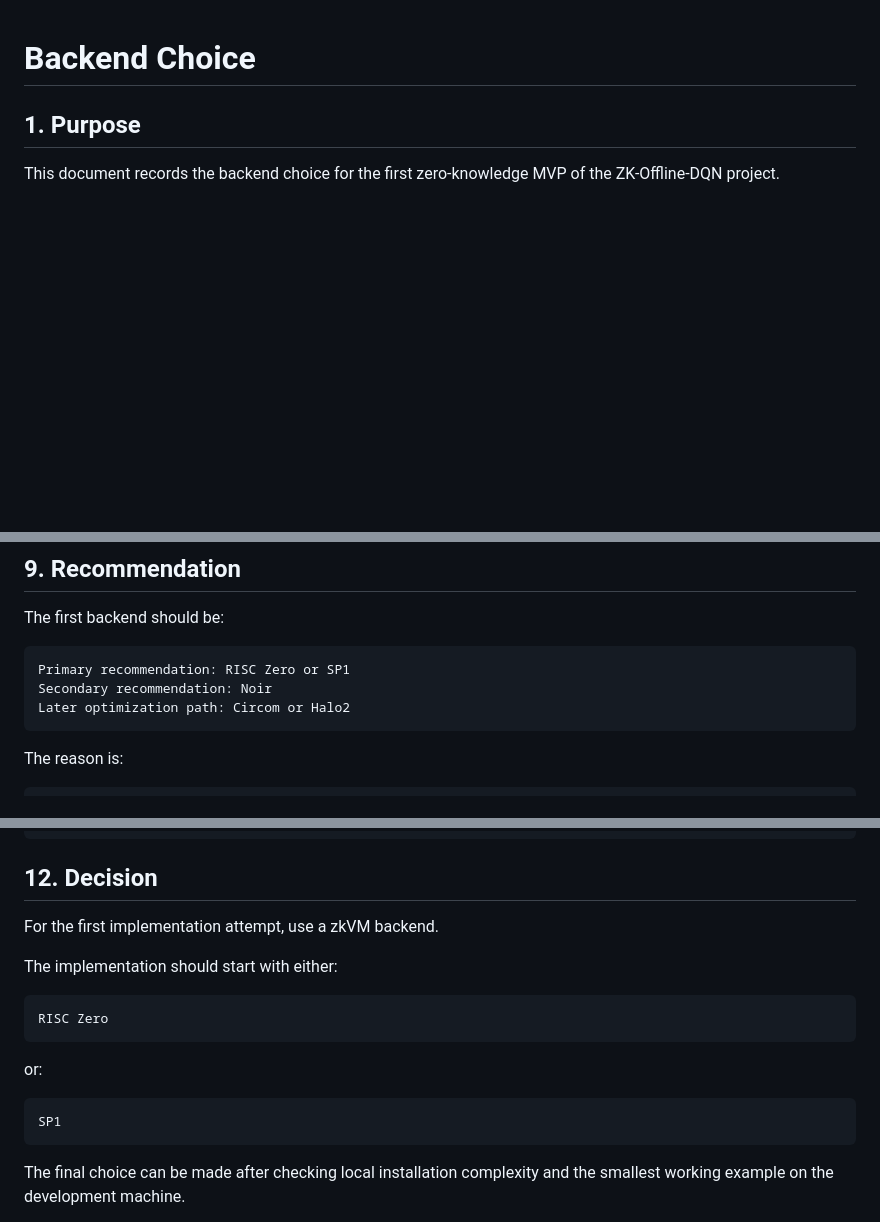
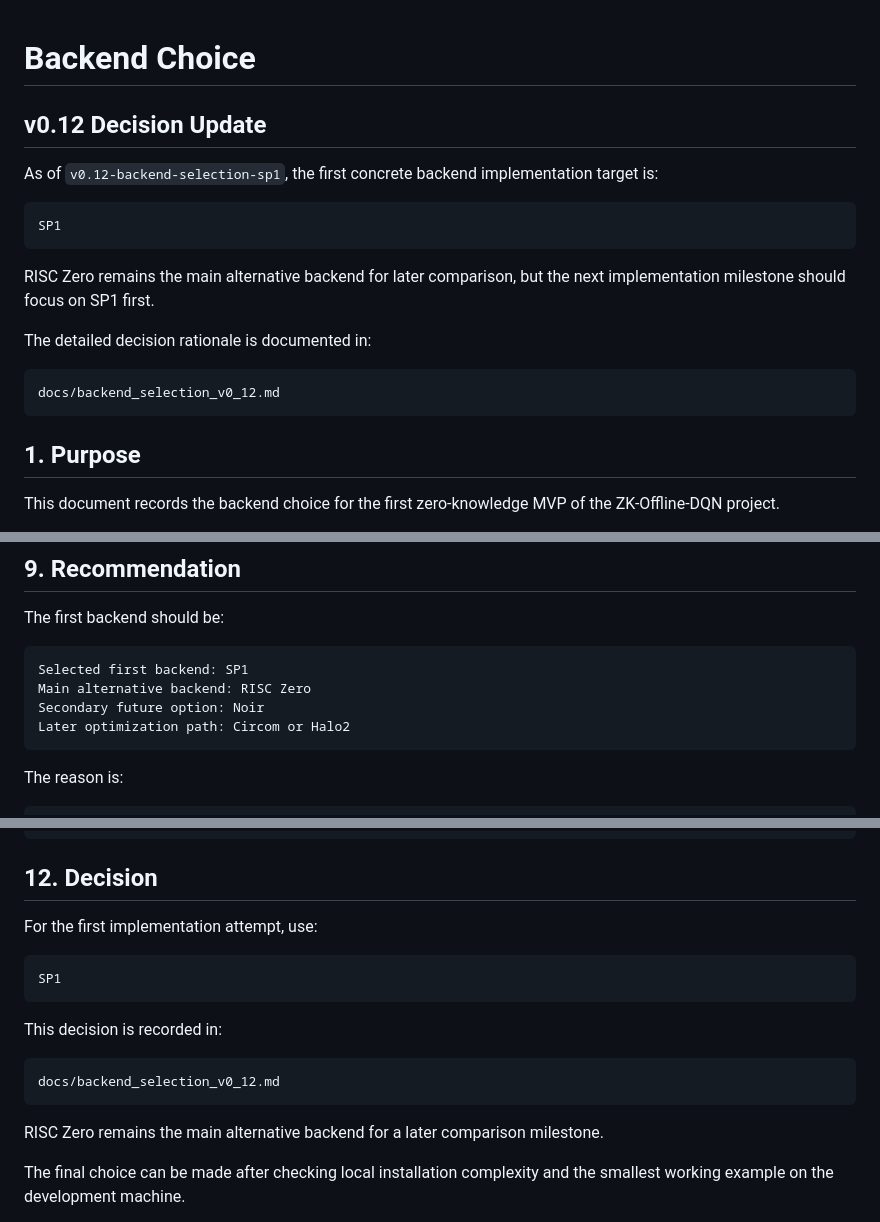
Before and after one commit to patee1811/zk_offline_dqn, a Markdown page: docs/backend_choice.md, 3 parts joined by grey strips. GitHub-like rendering; blank space fills up the shorter version.

Commit message:
docs: update backend choice with SP1 decision

````diff
--- a/docs/backend_choice.md
+++ b/docs/backend_choice.md
@@ -1,4 +1,20 @@
 # Backend Choice
+
+## v0.12 Decision Update
+
+As of `v0.12-backend-selection-sp1`, the first concrete backend implementation target is:
+
+```text
+SP1
+```
+
+RISC Zero remains the main alternative backend for later comparison, but the next implementation milestone should focus on SP1 first.
+
+The detailed decision rationale is documented in:
+
+```text
+docs/backend_selection_v0_12.md
+```
 
 ## 1. Purpose
 
@@ -257,8 +273,9 @@ Halo2 should be treated as a future research direction, not the first backend ta
 The first backend should be:
 
 ```text
-Primary recommendation: RISC Zero or SP1
-Secondary recommendation: Noir
+Selected first backend: SP1
+Main alternative backend: RISC Zero
+Secondary future option: Noir
 Later optimization path: Circom or Halo2
 ```
 
@@ -334,20 +351,20 @@ limitations are documented
 
 ## 12. Decision
 
-For the first implementation attempt, use a zkVM backend.
-
-The implementation should start with either:
-
-```text
-RISC Zero
-```
-
-or:
+For the first implementation attempt, use:
 
 ```text
 SP1
 ```
 
+This decision is recorded in:
+
+```text
+docs/backend_selection_v0_12.md
+```
+
+RISC Zero remains the main alternative backend for a later comparison milestone.
+
 The final choice can be made after checking local installation complexity and the smallest working example on the development machine.
 
 This project should not start with Circom or Halo2 because the relation is still evolving and the first milestone prioritizes correctness and research iteration speed over optimal proof size.
````
